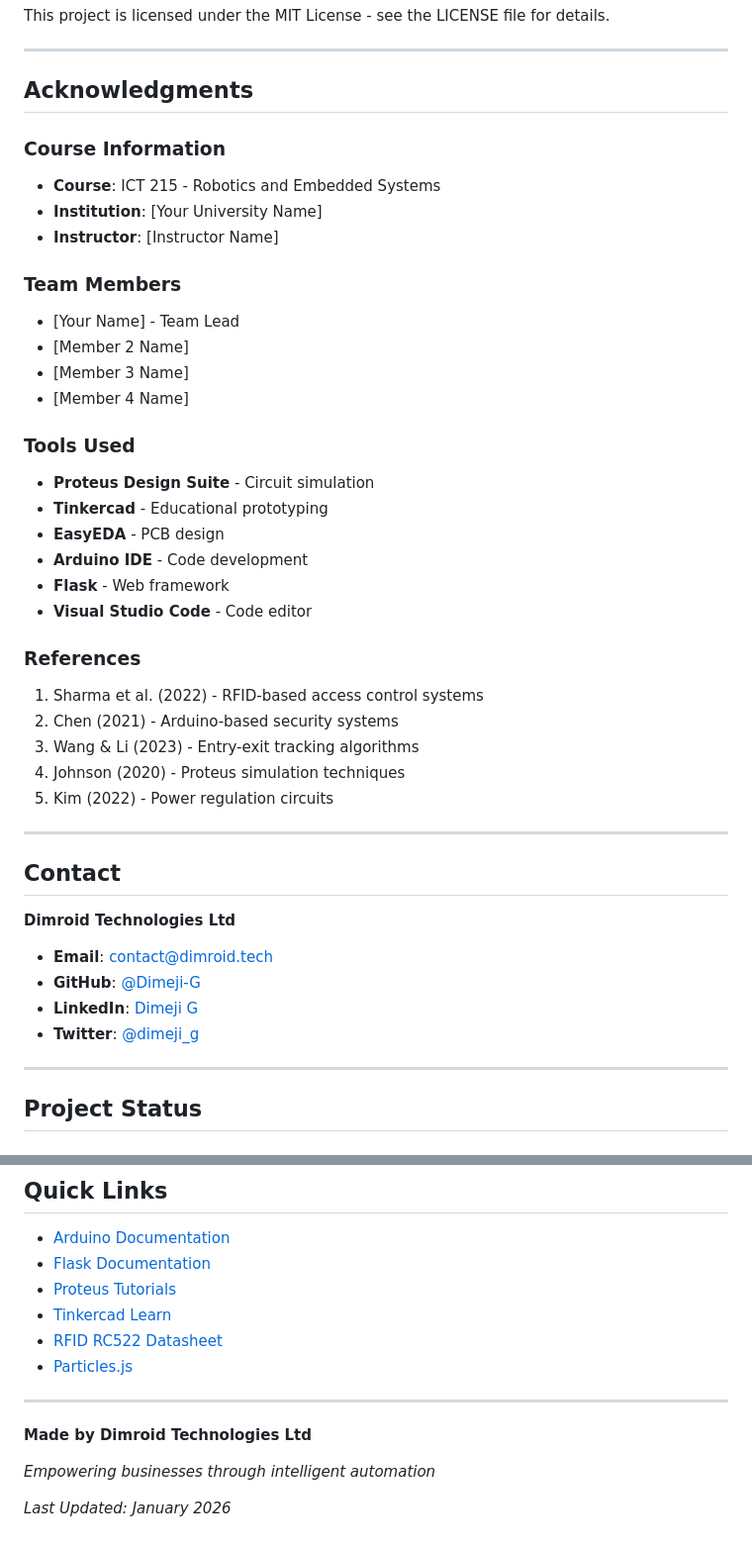
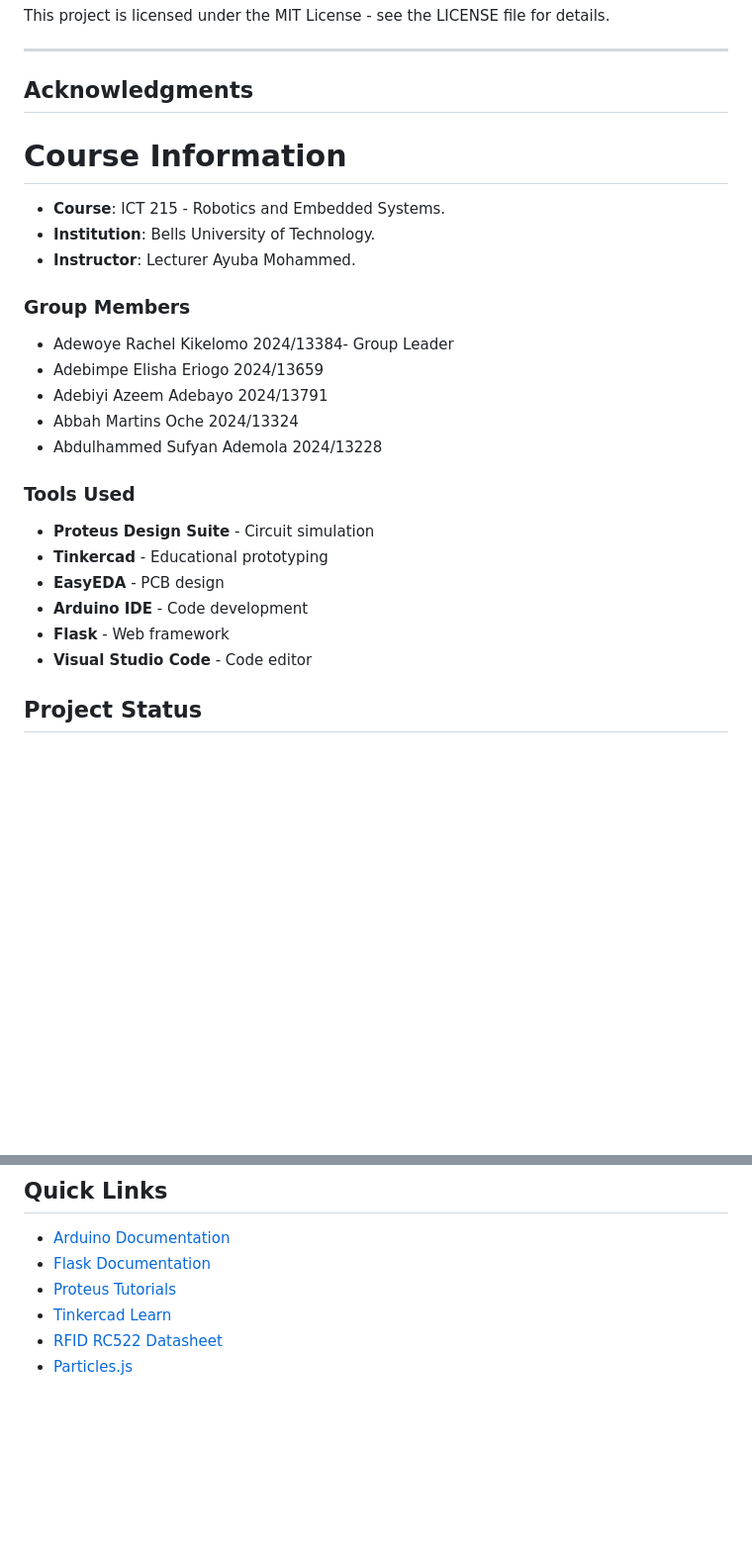
Before and after one commit to Dimeji-G/NFC_or_RFID_SMART_ENTRY_EXIT_PROJECT, a Markdown page: README.md, 2 parts joined by grey strips. Shown at 99% size. Rendered like a GitHub page; blank space fills up the shorter version.

Commit message:
C
Updated course details and added group members for clarity.

```diff
--- a/README.md
+++ b/README.md
@@ -410,17 +410,17 @@ This project is licensed under the MIT License - see the LICENSE file for detail
 ---
 
 ## Acknowledgments
+# Course Information
+- **Course**: ICT 215 - Robotics and Embedded Systems.
+- **Institution**: Bells University of Technology.
+- **Instructor**: Lecturer Ayuba Mohammed.
 
-### Course Information
-- **Course**: ICT 215 - Robotics and Embedded Systems
-- **Institution**: [Your University Name]
-- **Instructor**: [Instructor Name]
-
-### Team Members
-- [Your Name] - Team Lead
-- [Member 2 Name]
-- [Member 3 Name]
-- [Member 4 Name]
+### Group Members
+- Adewoye Rachel Kikelomo 2024/13384- Group Leader
+- Adebimpe Elisha Eriogo 2024/13659
+- Adebiyi Azeem Adebayo 2024/13791
+- Abbah Martins Oche 2024/13324
+- Abdulhammed Sufyan Ademola 2024/13228
 
 ### Tools Used
 - **Proteus Design Suite** - Circuit simulation
@@ -429,26 +429,6 @@ This project is licensed under the MIT License - see the LICENSE file for detail
 - **Arduino IDE** - Code development
 - **Flask** - Web framework
 - **Visual Studio Code** - Code editor
-
-### References
-1. Sharma et al. (2022) - RFID-based access control systems
-2. Chen (2021) - Arduino-based security systems
-3. Wang & Li (2023) - Entry-exit tracking algorithms
-4. Johnson (2020) - Proteus simulation techniques
-5. Kim (2022) - Power regulation circuits
-
----
-
-## Contact
-
-**Dimroid Technologies Ltd**
-
-- **Email**: contact@dimroid.tech
-- **GitHub**: [@Dimeji-G](https://github.com/Dimeji-G)
-- **LinkedIn**: [Dimeji G](https://www.linkedin.com/in/dimeji-g)
-- **Twitter**: [@dimeji_g](https://x.com/dimeji_g)
-
----
 
 ## Project Status
 
@@ -481,11 +461,3 @@ This project is licensed under the MIT License - see the LICENSE file for detail
 - [Tinkercad Learn](https://www.tinkercad.com/learn)
 - [RFID RC522 Datasheet](https://www.nxp.com/docs/en/data-sheet/MF1S50YYX_V1.pdf)
 - [Particles.js](https://particles.js.org/)
-
----
-
-**Made by Dimroid Technologies Ltd**
-
-*Empowering businesses through intelligent automation*
-
-*Last Updated: January 2026*
```
